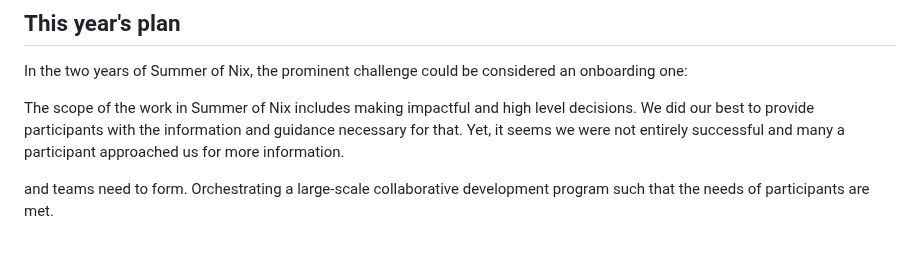
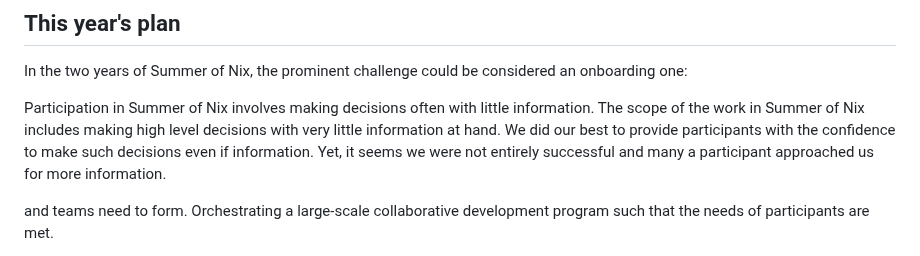
Before and after one commit to ngi-nix/summer-of-nix, a Markdown page: README.md, the part around the change. GitHub-like rendering.

Commit message:
mob next [ci-skip] [ci skip] [skip ci]
lastFile:README.md

```diff
--- a/README.md
+++ b/README.md
@@ -18,8 +18,9 @@ As a participant, you join a team and work together remotely within July to Octo
 
 In the two years of Summer of Nix, the prominent challenge could be considered an onboarding one:
 
-The scope of the work in Summer of Nix includes making impactful and high level decisions.
-We did our best to provide participants with the information and guidance necessary for that.
+Participation in Summer of Nix involves making decisions often with little information.
+The scope of the work in Summer of Nix includes making high level decisions with very little information at hand.
+We did our best to provide participants with the confidence to make such decisions even if information.
 Yet, it seems we were not entirely successful and many a participant approached us for more information.
 
 and teams need to form.
```
